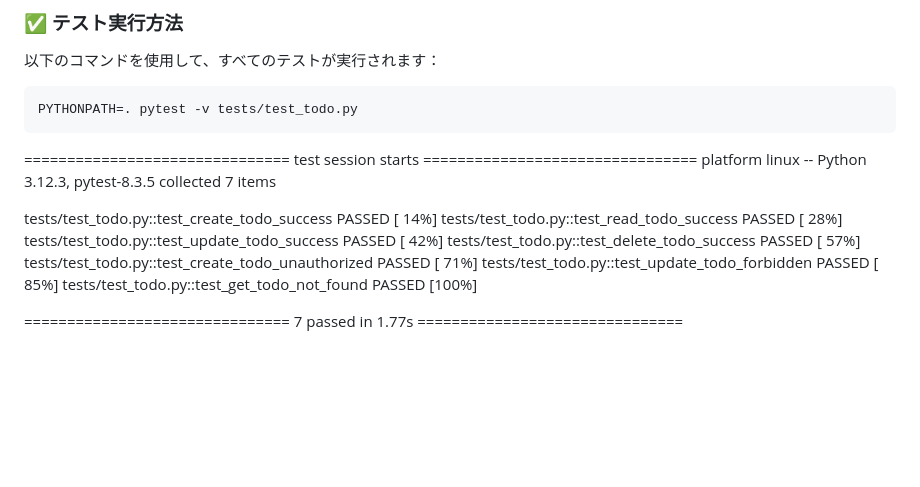
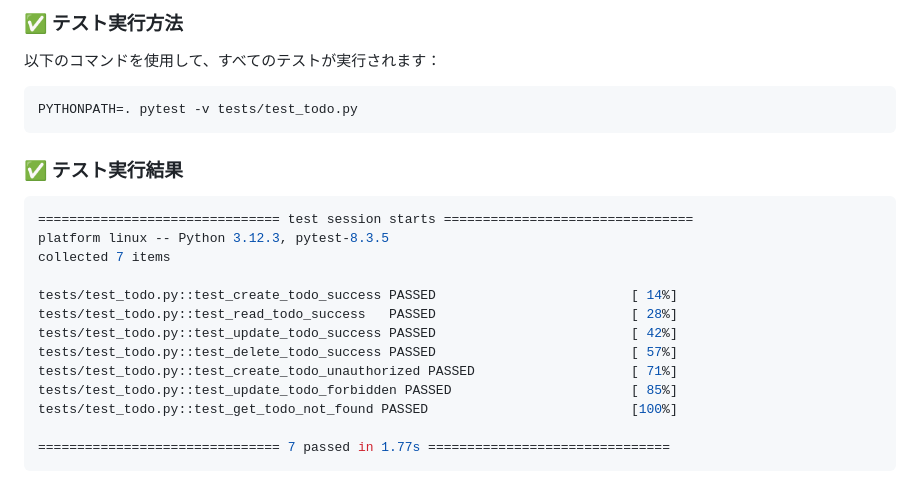
Before and after one commit to akihiro-coder/ToDoAppFastAPI, a Markdown page: README.md, the part around the change. Rendered like a GitHub page; blank space fills up the shorter version.

````diff
--- a/README.md
+++ b/README.md
@@ -142,6 +142,8 @@ PYTHONPATH=. pytest -v tests/test_todo.py
 ```
 
 
+### ✅ テスト実行結果
+```bash
 =============================== test session starts ================================
 platform linux -- Python 3.12.3, pytest-8.3.5
 collected 7 items
@@ -155,3 +157,4 @@ tests/test_todo.py::test_update_todo_forbidden PASSED                       [ 85
 tests/test_todo.py::test_get_todo_not_found PASSED                          [100%]
 
 =============================== 7 passed in 1.77s ===============================
+```
````
